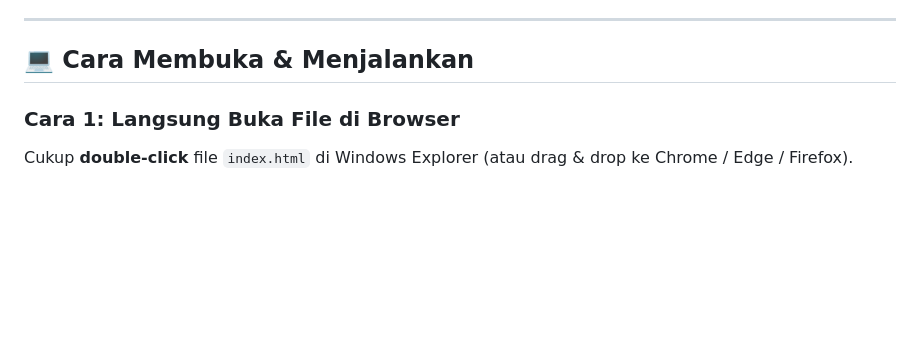
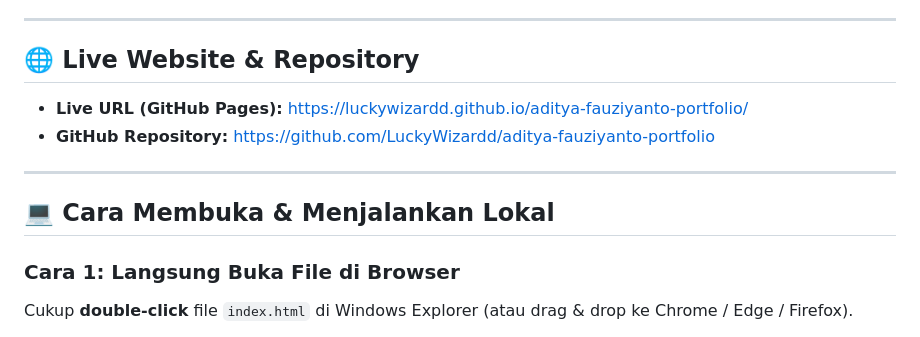
Before and after one commit to LuckyWizardd/aditya-fauziyanto-portfolio, a Markdown page: README.md, the part around the change. GitHub-like rendering; blank space fills up the shorter version.

Commit message:
docs: update live deployment link and repository metadata

```diff
--- a/README.md
+++ b/README.md
@@ -38,7 +38,14 @@ Website profil profesional dan showcase portofolio interaktif untuk **Aditya Fau
 
 ---
 
-## 💻 Cara Membuka & Menjalankan
+## 🌐 Live Website & Repository
+
+- **Live URL (GitHub Pages):** [https://luckywizardd.github.io/aditya-fauziyanto-portfolio/](https://luckywizardd.github.io/aditya-fauziyanto-portfolio/)
+- **GitHub Repository:** [https://github.com/LuckyWizardd/aditya-fauziyanto-portfolio](https://github.com/LuckyWizardd/aditya-fauziyanto-portfolio)
+
+---
+
+## 💻 Cara Membuka & Menjalankan Lokal
 
 ### Cara 1: Langsung Buka File di Browser
 Cukup **double-click** file `index.html` di Windows Explorer (atau drag & drop ke Chrome / Edge / Firefox).
```
